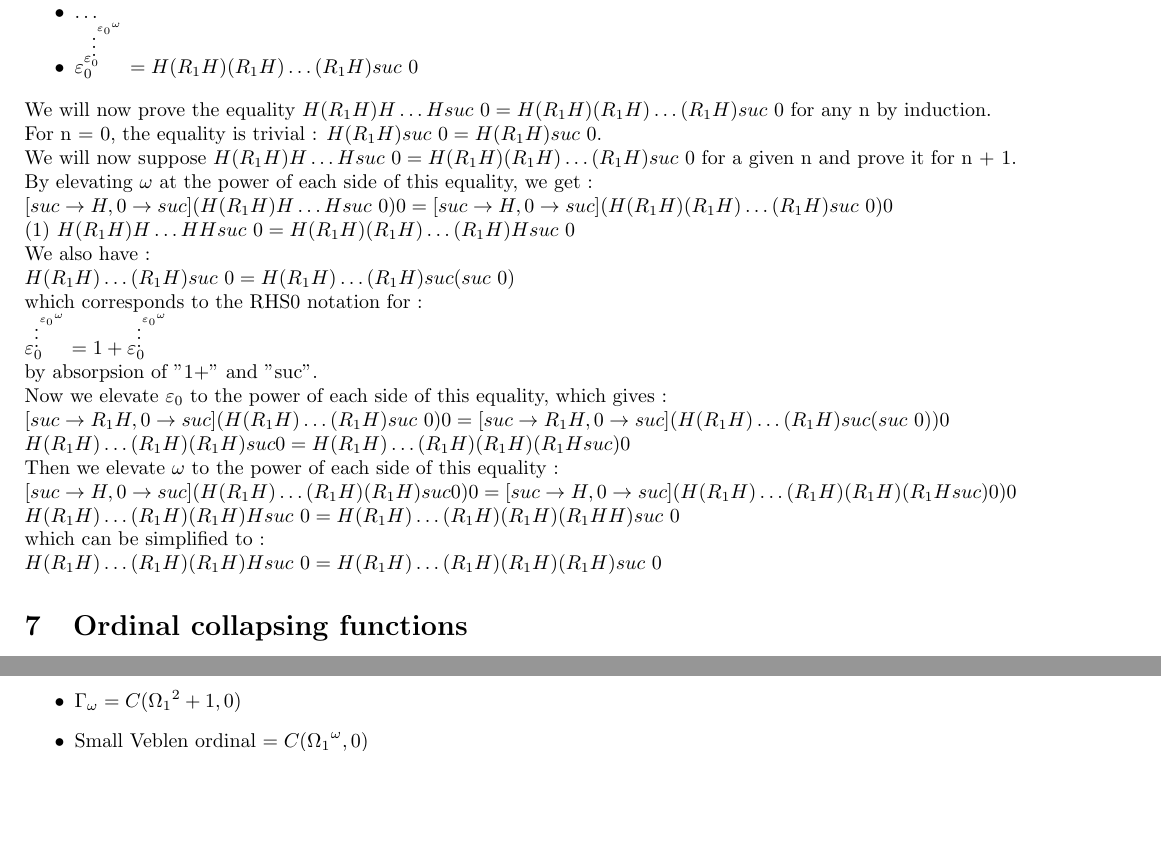
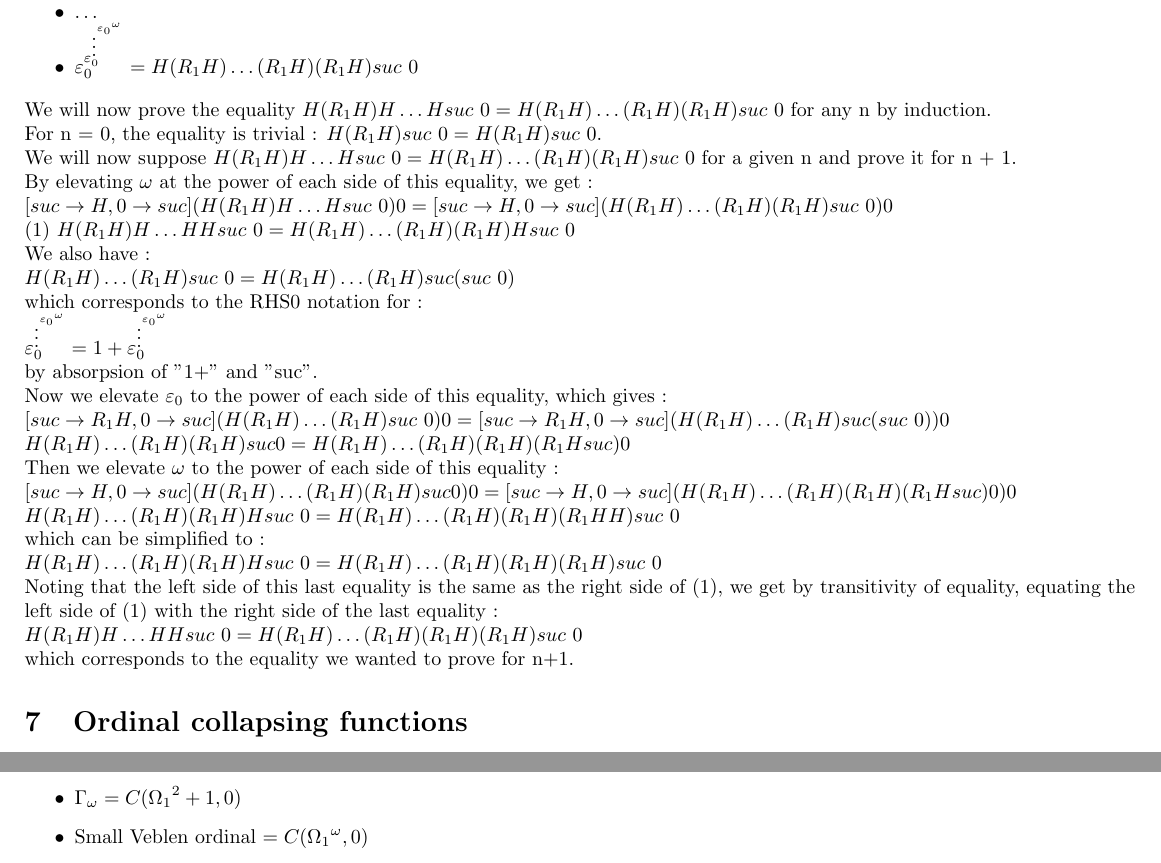
Before and after one commit to jbailhache/projects, a LaTeX document (ord/ordinals.tex): two parts of pages 20 and 24 of 26 before the commit and two parts of pages 20 and 25 of 26 after it, joined at a grey line, cut so that both start at the same text, the shorter picture padded with empty space. Compiled offline with pdfLaTeX.

Commit message:
ordinals

```diff
--- a/ord/ordinals.tex
+++ b/ord/ordinals.tex
@@ -1429,20 +1429,20 @@ We will use the notation \( X \ldots X \) for X repeated n times.
 \item \( \varepsilon_0^{\varepsilon_0^\omega} = H (R_1 H) (R_1 H) suc\ 0 \)
 \item \( \varepsilon_0^{\varepsilon_0^{\varepsilon_0^\omega}} = H (R_1 H) (R_1 H) (R_1 H) suc\ 0 \)
 \item \( \ldots \)
-\item \( \varepsilon_0^{\varepsilon_0^{\vdots^{{\varepsilon_0}^\omega}}} = H (R_1 H) (R_1 H) \ldots (R_1 H) suc\ 0 \)
-\end{itemize}
-
-We will now prove the equality \( H (R_1 H) H \ldots H suc\ 0 = H (R_1 H) (R_1 H) \ldots (R_1 H) suc\ 0 \) for any n by induction.
+\item \( \varepsilon_0^{\varepsilon_0^{\vdots^{{\varepsilon_0}^\omega}}} = H (R_1 H) \ldots (R_1 H) (R_1 H) suc\ 0 \)
+\end{itemize}
+
+We will now prove the equality \( H (R_1 H) H \ldots H suc\ 0 = H (R_1 H) \ldots (R_1 H) (R_1 H) suc\ 0 \) for any n by induction.
 
 For n = 0, the equality is trivial : \( H (R_1 H) suc\ 0 = H (R_1 H) suc\ 0 \).
 
-We will now suppose \( H (R_1 H) H \ldots H suc\ 0 = H (R_1 H) (R_1 H) \ldots (R_1 H) suc\ 0 \) for a given n and prove it for n + 1.
+We will now suppose \( H (R_1 H) H \ldots H suc\ 0 = H (R_1 H) \ldots (R_1 H) (R_1 H) suc\ 0 \) for a given n and prove it for n + 1.
 
 By elevating \( \omega \) at the power of each side of this equality, we get :
 
-\( [suc \rightarrow H, 0 \rightarrow suc] (H (R_1 H) H \ldots H suc\ 0) 0 = [suc \rightarrow H, 0 \rightarrow suc] (H (R_1 H) (R_1 H) \ldots (R_1 H) suc\ 0) 0 \)
-
-(1) \( H (R_1 H) H \ldots H H suc\ 0 = H (R_1 H) (R_1 H) \ldots (R_1 H) H suc\ 0 \)
+\( [suc \rightarrow H, 0 \rightarrow suc] (H (R_1 H) H \ldots H suc\ 0) 0 = [suc \rightarrow H, 0 \rightarrow suc] (H (R_1 H) \ldots (R_1 H) (R_1 H) suc\ 0) 0 \)
+
+(1) \( H (R_1 H) H \ldots H H suc\ 0 = H (R_1 H) \ldots (R_1 H) (R_1 H) H suc\ 0 \)
 
 We also have :
 
@@ -1469,6 +1469,13 @@ Then we elevate \( \omega \) to the power of each side of this equality :
 which can be simplified to :
 
 \( H (R_1 H) \ldots (R_1 H) (R_1 H) H suc\ 0 = H (R_1 H) \ldots (R_1 H) (R_1 H) (R_1 H) suc\ 0 \)
+
+Noting that the left side of this last equality is the same as the right side of (1), we get by transitivity of equality, equating the left side of (1) with the right side of the last equality :
+
+\( H (R_1 H) H \ldots H H suc\ 0 = H (R_1 H) \ldots (R_1 H) (R_1 H) (R_1 H) suc\ 0  \)
+
+which corresponds to the equality we wanted to prove for n+1.
+
 
 
 
```
Also changed, not shown: ord/ordinals.pdf, 1 other file.
